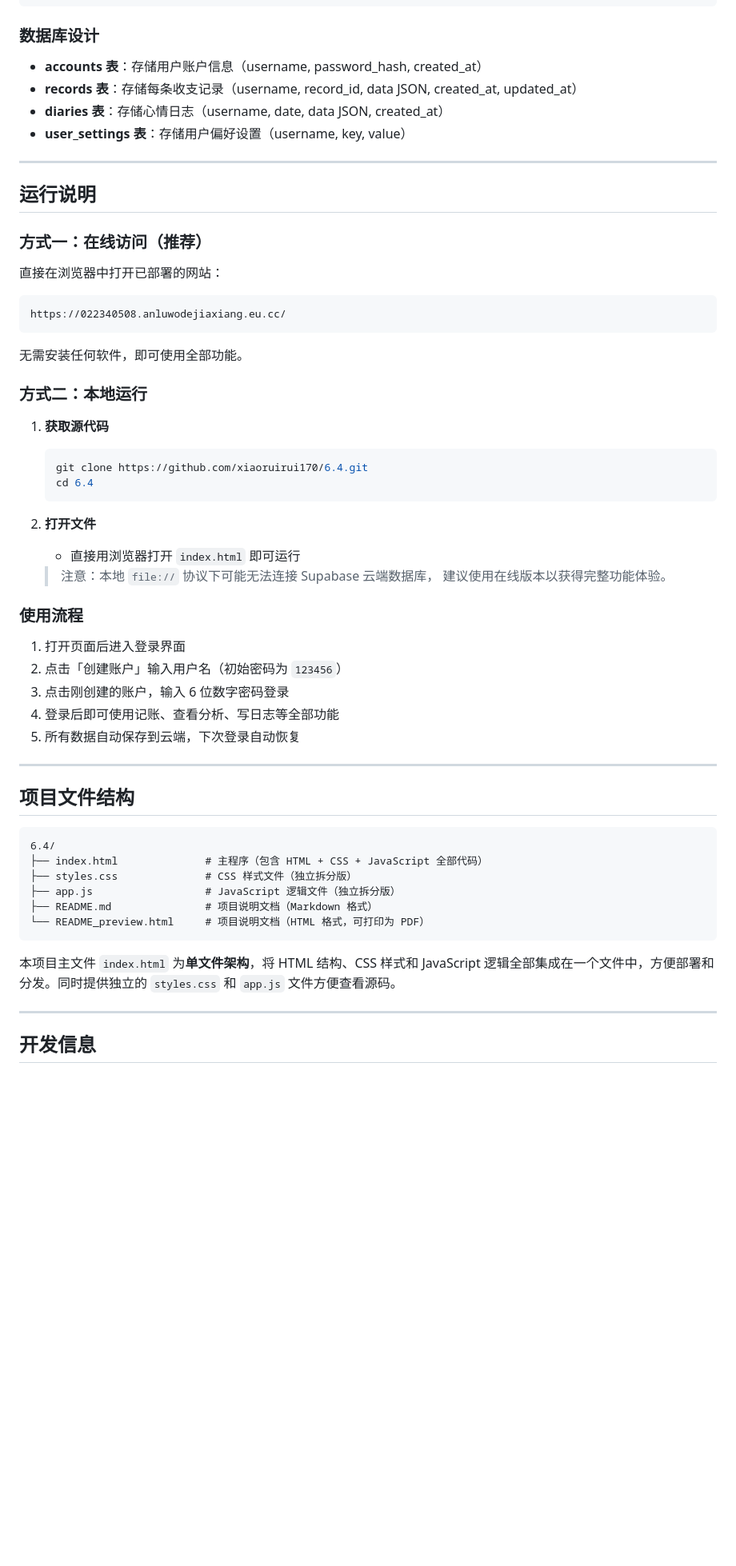
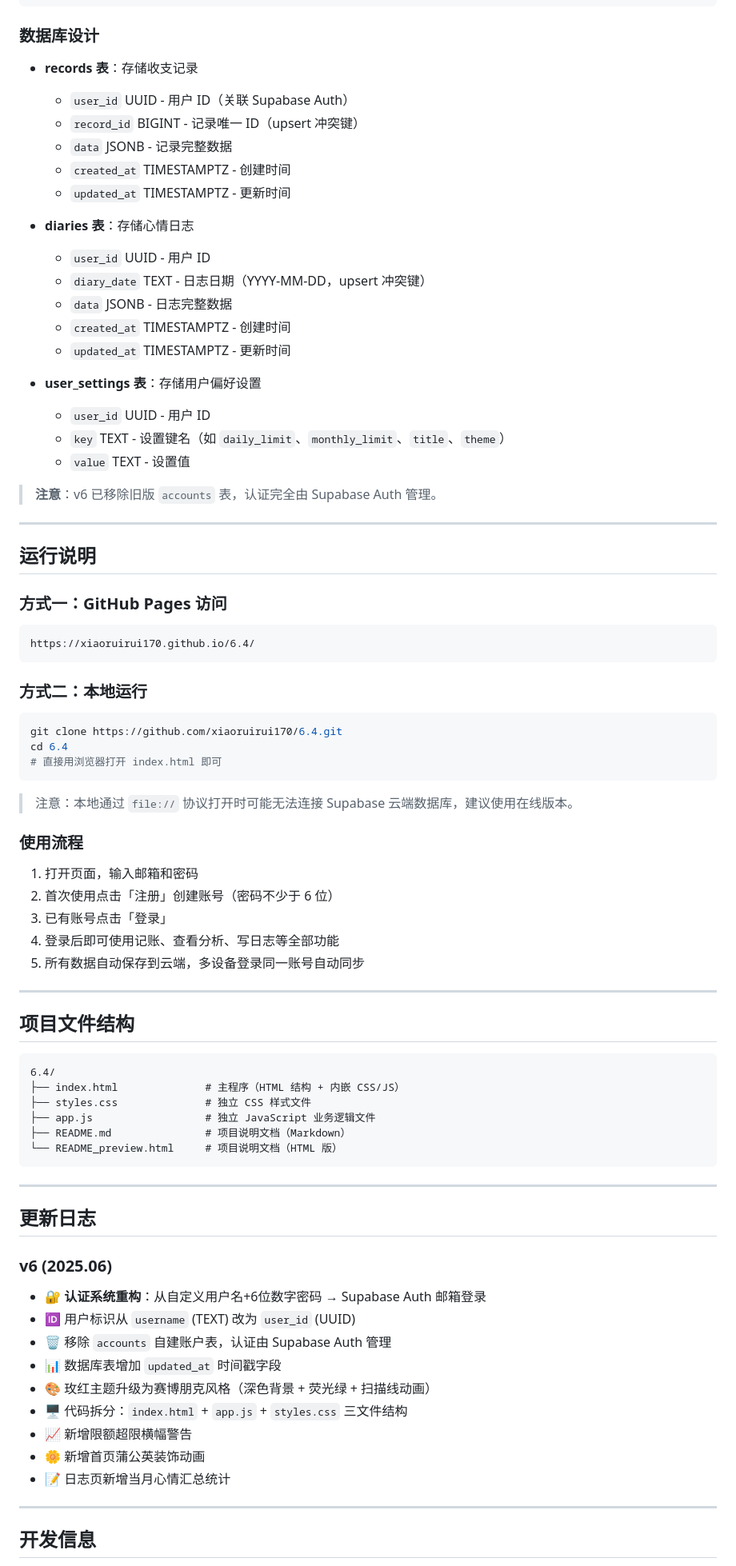
Before and after one commit to xiaoruirui170/6.4, a Markdown page: README.md, the part around one of its changes. Shown at 80% size. Drawn GitHub-style; blank space fills up the shorter version.

Commit message:
更新README：反映v6邮箱登录、赛博主题、数据库表结构变更

````diff
--- a/README.md
+++ b/README.md
@@ -55,46 +64,54 @@
 
 ### 数据库设计
 
-- **accounts 表**：存储用户账户信息（username, password_hash, created_at）
-- **records 表**：存储每条收支记录（username, record_id, data JSON, created_at, updated_at）
-- **diaries 表**：存储心情日志（username, date, data JSON, created_at）
-- **user_settings 表**：存储用户偏好设置（username, key, value）
+- **records 表**：存储收支记录
+  - `user_id` UUID - 用户 ID（关联 Supabase Auth）
+  - `record_id` BIGINT - 记录唯一 ID（upsert 冲突键）
+  - `data` JSONB - 记录完整数据
+  - `created_at` TIMESTAMPTZ - 创建时间
+  - `updated_at` TIMESTAMPTZ - 更新时间
+
+- **diaries 表**：存储心情日志
+  - `user_id` UUID - 用户 ID
+  - `diary_date` TEXT - 日志日期（YYYY-MM-DD，upsert 冲突键）
+  - `data` JSONB - 日志完整数据
+  - `created_at` TIMESTAMPTZ - 创建时间
+  - `updated_at` TIMESTAMPTZ - 更新时间
+
+- **user_settings 表**：存储用户偏好设置
+  - `user_id` UUID - 用户 ID
+  - `key` TEXT - 设置键名（如 `daily_limit`、`monthly_limit`、`title`、`theme`）
+  - `value` TEXT - 设置值
+
+> **注意**：v6 已移除旧版 `accounts` 表，认证完全由 Supabase Auth 管理。
 
 ---
 
 ## 运行说明
 
-### 方式一：在线访问（推荐）
-
-直接在浏览器中打开已部署的网站：
+### 方式一：GitHub Pages 访问
 
 ```
-https://022340508.anluwodejiaxiang.eu.cc/
+https://xiaoruirui170.github.io/6.4/
 ```
-
-无需安装任何软件，即可使用全部功能。
 
 ### 方式二：本地运行
 
-1. **获取源代码**
-   ```bash
-   git clone https://github.com/xiaoruirui170/6.4.git
-   cd 6.4
-   ```
+```bash
+git clone https://github.com/xiaoruirui170/6.4.git
+cd 6.4
+# 直接用浏览器打开 index.html 即可
+```
 
-2. **打开文件**
-   - 直接用浏览器打开 `index.html` 即可运行
-
-   > 注意：本地 `file://` 协议下可能无法连接 Supabase 云端数据库，
-   > 建议使用在线版本以获得完整功能体验。
+> 注意：本地通过 `file://` 协议打开时可能无法连接 Supabase 云端数据库，建议使用在线版本。
 
 ### 使用流程
 
-1. 打开页面后进入登录界面
-2. 点击「创建账户」输入用户名（初始密码为 `123456`）
-3. 点击刚创建的账户，输入 6 位数字密码登录
+1. 打开页面，输入邮箱和密码
+2. 首次使用点击「注册」创建账号（密码不少于 6 位）
+3. 已有账号点击「登录」
 4. 登录后即可使用记账、查看分析、写日志等全部功能
-5. 所有数据自动保存到云端，下次登录自动恢复
+5. 所有数据自动保存到云端，多设备登录同一账号自动同步
 
 ---
 
@@ -102,14 +119,27 @@ https://022340508.anluwodejiaxiang.eu.cc/
 
 ```
 6.4/
-├── index.html              # 主程序（包含 HTML + CSS + JavaScript 全部代码）
-├── styles.css              # CSS 样式文件（独立拆分版）
-├── app.js                  # JavaScript 逻辑文件（独立拆分版）
-├── README.md               # 项目说明文档（Markdown 格式）
-└── README_preview.html     # 项目说明文档（HTML 格式，可打印为 PDF）
+├── index.html              # 主程序（HTML 结构 + 内嵌 CSS/JS）
+├── styles.css              # 独立 CSS 样式文件
+├── app.js                  # 独立 JavaScript 业务逻辑文件
+├── README.md               # 项目说明文档（Markdown）
+└── README_preview.html     # 项目说明文档（HTML 版）
 ```
 
-本项目主文件 `index.html` 为**单文件架构**，将 HTML 结构、CSS 样式和 JavaScript 逻辑全部集成在一个文件中，方便部署和分发。同时提供独立的 `styles.css` 和 `app.js` 文件方便查看源码。
+---
+
+## 更新日志
+
+### v6 (2025.06)
+- 🔐 **认证系统重构**：从自定义用户名+6位数字密码 → Supabase Auth 邮箱登录
+- 🆔 用户标识从 `username` (TEXT) 改为 `user_id` (UUID)
+- 🗑️ 移除 `accounts` 自建账户表，认证由 Supabase Auth 管理
+- 📊 数据库表增加 `updated_at` 时间戳字段
+- 🎨 玫红主题升级为赛博朋克风格（深色背景 + 荧光绿 + 扫描线动画）
+- 🖥️ 代码拆分：`index.html` + `app.js` + `styles.css` 三文件结构
+- 📈 新增限额超限横幅警告
+- 🌼 新增首页蒲公英装饰动画
+- 📝 日志页新增当月心情汇总统计
 
 ---
 
````
Also changed, not shown: other parts of README.md (+41 -33 lines).
